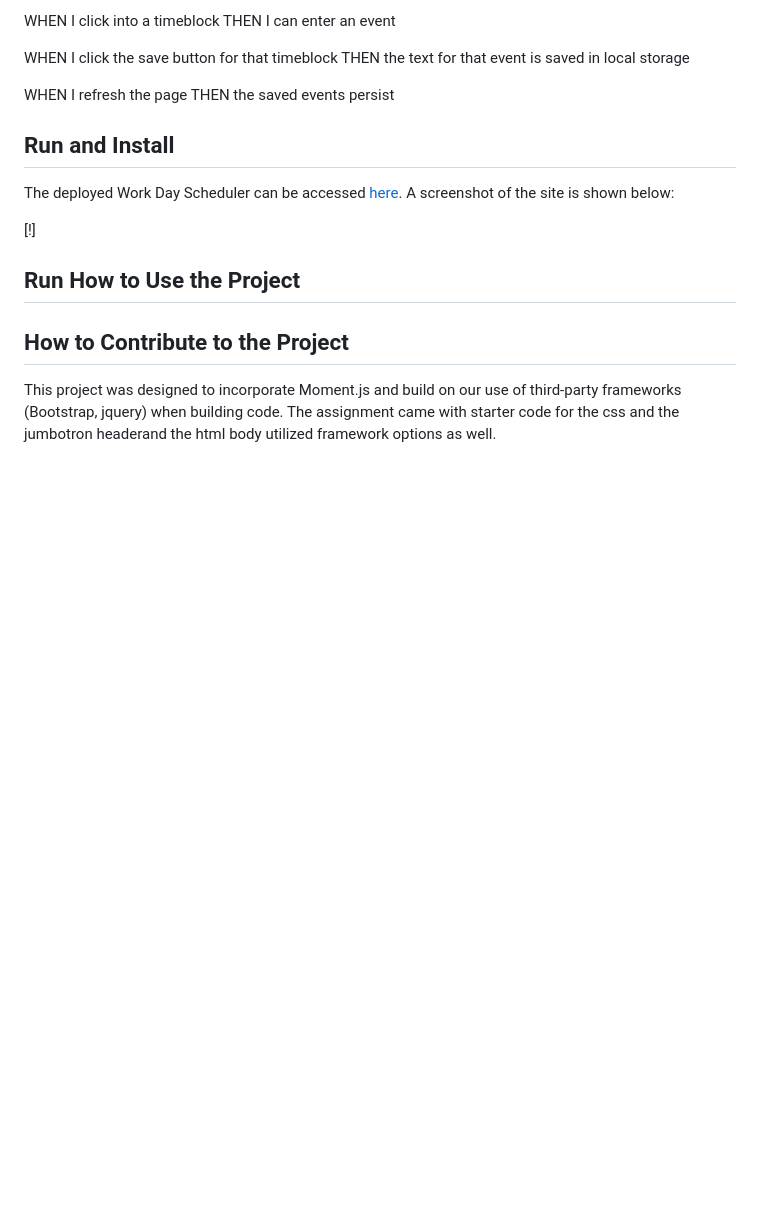
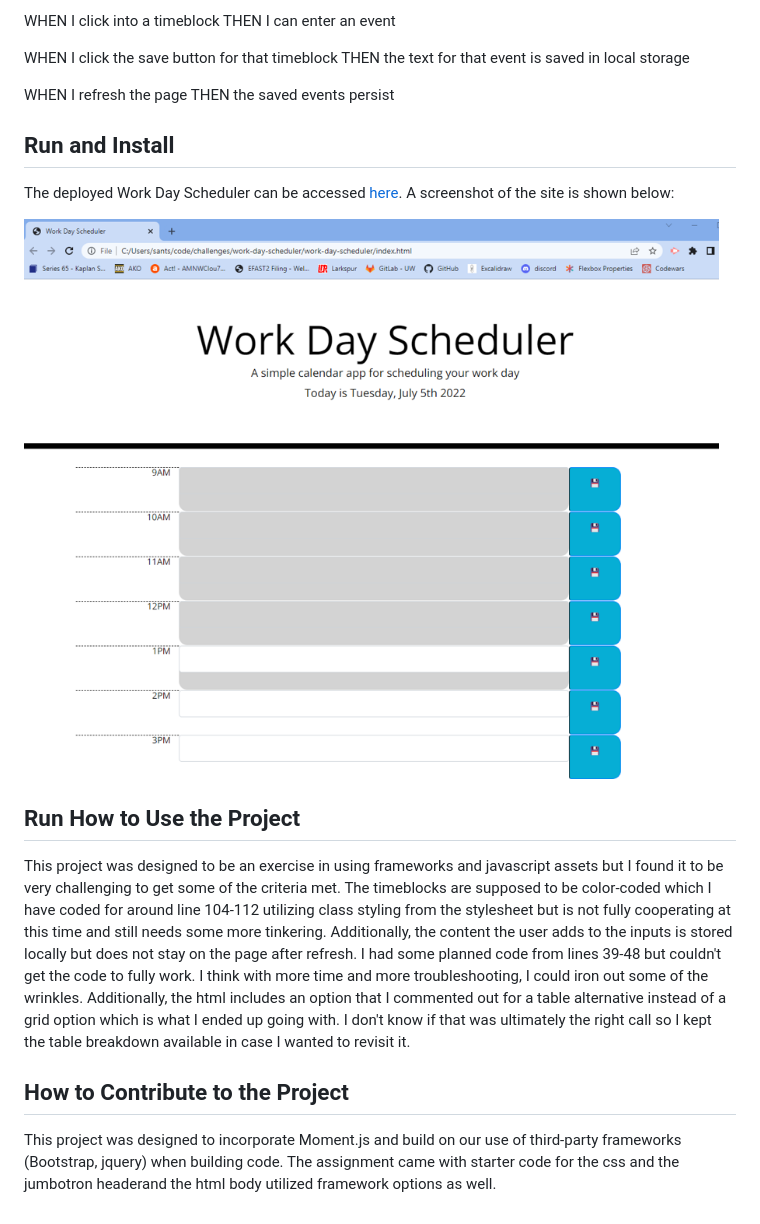
Before and after one commit to kristensantee/work-day-scheduler, a Markdown page: README.md, the part around one of its changes. Drawn GitHub-style; pictures changed too: assets/Screenshot.png (added); blank space fills up the shorter version.

Commit message:
final readme, colors updating halfway, local storage complete

```diff
--- a/README.md
+++ b/README.md
@@ -34,9 +34,9 @@ The deployed Work Day Scheduler can be accessed [here](url.for.deployed.site). A
 
-[!]
+![](./assets/Screenshot.png)
 
 ## Run How to Use the Project
 
-
+This project was designed to be an exercise in using frameworks and javascript assets but I found it to be very challenging to get some of the criteria met. The timeblocks are supposed to be color-coded which I have coded for around line 104-112 utilizing class styling from the stylesheet but is not fully cooperating at this time and still needs some more tinkering. Additionally, the content the user adds to the inputs is stored locally but does not stay on the page after refresh. I had some planned code from lines 39-48 but couldn't get the code to fully work. I think with more time and more troubleshooting, I could iron out some of the wrinkles. Additionally, the html includes an option that I commented out for a table alternative instead of a grid option which is what I ended up going with. I don't know if that was ultimately the right call so I kept the table breakdown available in case I wanted to revisit it.
 
 ## How to Contribute to the Project
 This project was designed to incorporate Moment.js and build on our use of third-party frameworks (Bootstrap, jquery) when building code. The assignment came with starter code for the css and the jumbotron headerand the html body utilized framework options as well.
```
Also changed, not shown: other parts of README.md (+1 -1 lines), 3 other files.
